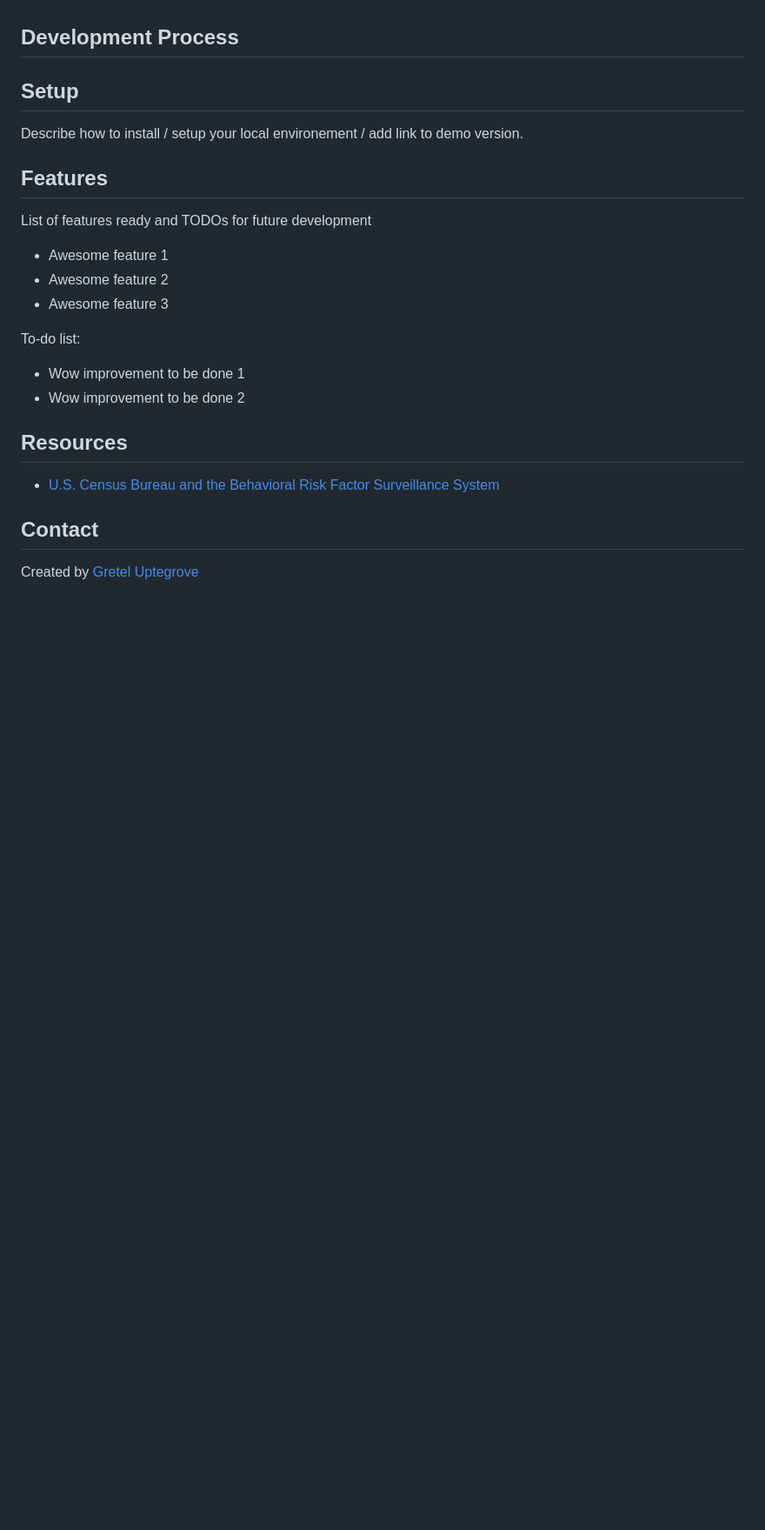
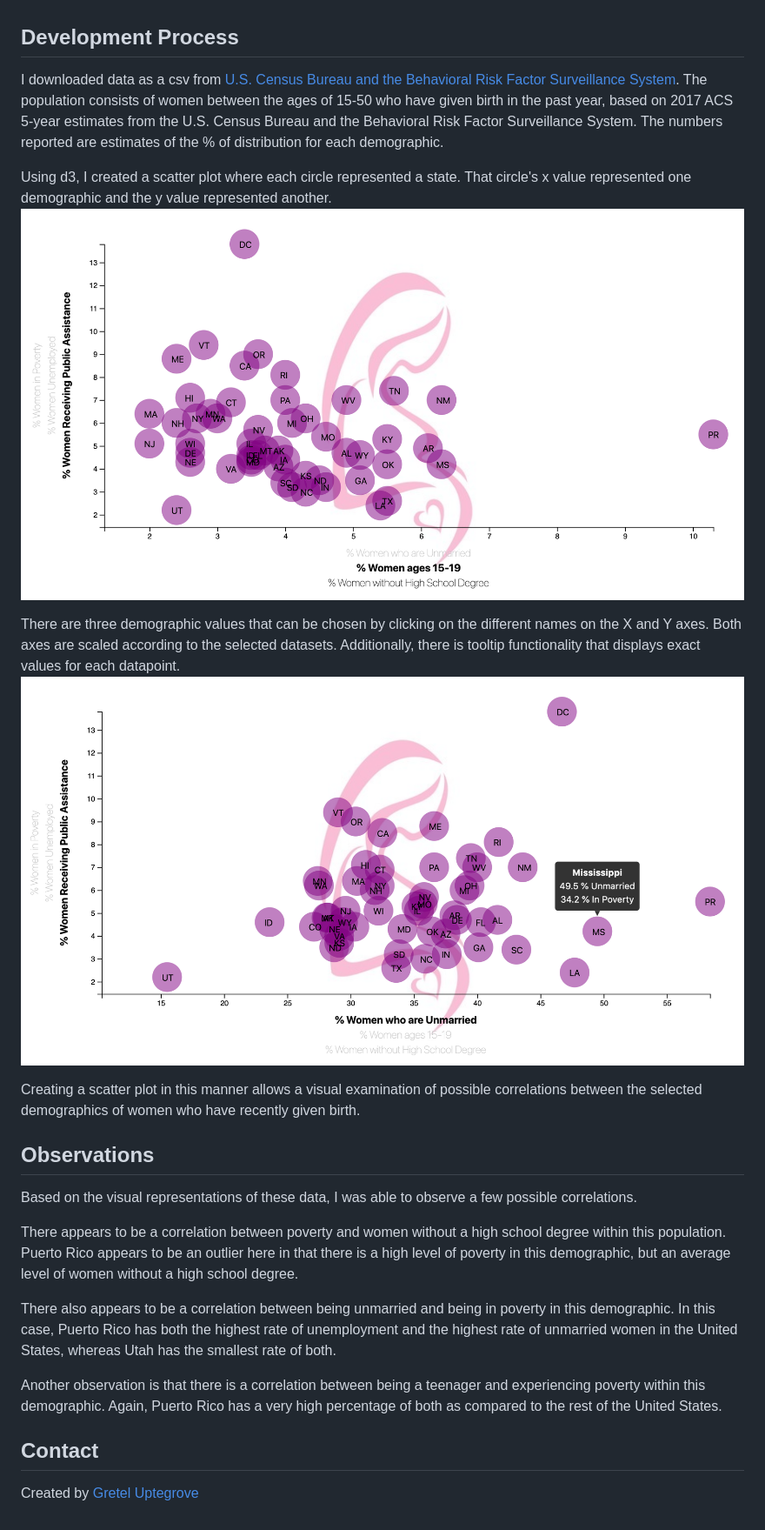
Before and after one commit to gretelup/fertility-D3, a Markdown page: README.md, the part around the change printed below. Shown: that part at 87% size. Drawn GitHub-style; pictures changed too: assets/images/fert_1.png (added), assets/images/fert_2.png (added); blank space fills up the shorter version.

Commit message:
Update README and remove unnecessary files.

```diff
--- a/README.md
+++ b/README.md
@@ -22,26 +20,25 @@ The purpose of this project is to explore possible correlations between various
 
 ## Development Process
 
-## Setup
+I downloaded data as a csv from [U.S. Census Bureau and the Behavioral Risk Factor Surveillance System](https://factfinder.census.gov/faces/tableservices/jsf/pages/productview.xhtml?pid=ACS_17_5YR_S1301&prodType=table). The population consists of women between the ages of 15-50 who have given birth in the past year, based on 2017 ACS 5-year estimates from the U.S. Census Bureau and the Behavioral Risk Factor Surveillance System. The numbers reported are estimates of the % of distribution for each demographic.
 
-Describe how to install / setup your local environement / add link to demo version.
+Using d3, I created a scatter plot where each circle represented a state. That circle's x value represented one demographic and the y value represented another.
+![Scatter Plot](assets/images/fert_1.png)
 
-## Features
+There are three demographic values that can be chosen by clicking on the different names on the X and Y axes. Both axes are scaled according to the selected datasets. Additionally, there is tooltip functionality that displays exact values for each datapoint.
+![Scatter Plot](assets/images/fert_2.png)
 
-List of features ready and TODOs for future development
+Creating a scatter plot in this manner allows a visual examination of possible correlations between the selected demographics of women who have recently given birth.
 
-* Awesome feature 1
-* Awesome feature 2
-* Awesome feature 3
+## Observations
 
-To-do list:
+Based on the visual representations of these data, I was able to observe a few possible correlations.
 
-* Wow improvement to be done 1
-* Wow improvement to be done 2
+There appears to be a correlation between poverty and women without a high school degree within this population. Puerto Rico appears to be an outlier here in that there is a high level of poverty in this demographic, but an average level of women without a high school degree.
 
-## Resources
+There also appears to be a correlation between being unmarried and being in poverty in this demographic. In this case, Puerto Rico has both the highest rate of unemployment and the highest rate of unmarried women in the United States, whereas Utah has the smallest rate of both.
 
-* [U.S. Census Bureau and the Behavioral Risk Factor Surveillance System](https://factfinder.census.gov/faces/tableservices/jsf/pages/productview.xhtml?pid=ACS_17_5YR_S1301&prodType=table)
+Another observation is that there is a correlation between being a teenager and experiencing poverty within this demographic. Again, Puerto Rico has a very high percentage of both as compared to the rest of the United States.
 
 ## Contact
 
```
Also changed, not shown: other parts of README.md (+2 -4 lines), 1 other file.
